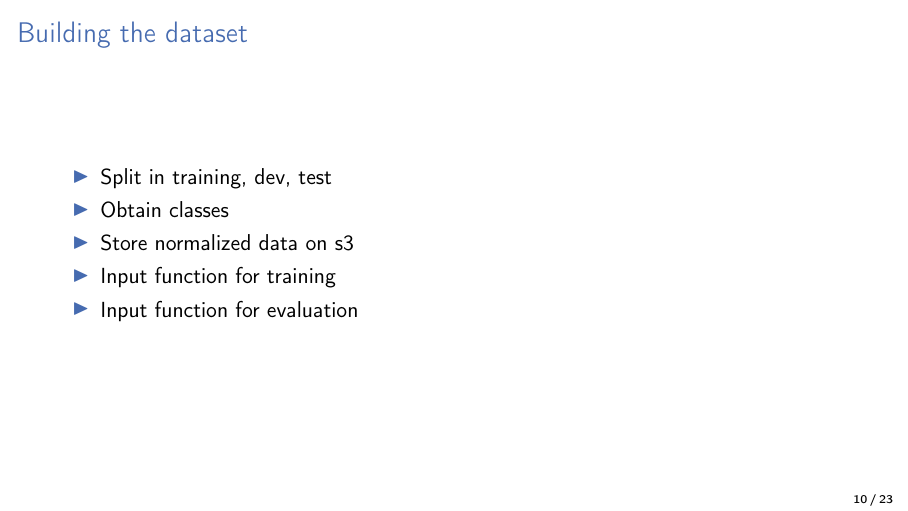
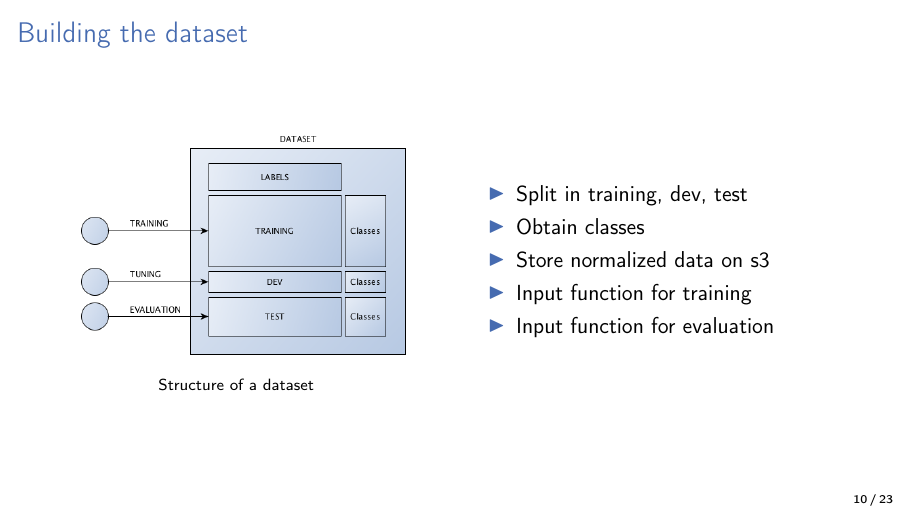
Before and after one commit to afrittoli/ciml_talk, LaTeX slides (ciml.tex): page 11 of 24. Compiled offline with pdfLaTeX.

Commit message:
Complete the dataset slide

```diff
--- a/ciml.tex
+++ b/ciml.tex
@@ -353,6 +353,15 @@
 
 \begin{frame}
     \frametitle{Building the dataset}
+    \begin{columns}
+      \column{0.5\linewidth}
+        \begin{figure}
+        \begin{center}
+          \includegraphics[width=0.9\textwidth]{diagrams/dataset.png}
+             \caption{Structure of a dataset}
+        \end{center}
+        \end{figure}
+      \column{0.5\linewidth}
         \begin{itemize}
             \item{Split in training, dev, test}
             \item{Obtain classes}
@@ -360,6 +369,7 @@
             \item{Input function for training}
             \item{Input function for evaluation}
         \end{itemize}
+    \end{columns}
 \end{frame}
 
 \section{Experiments}
```
Also changed, not shown: diagrams/dataset.png (added), 1 other file. Lines whose indentation alone changed are shown as unchanged.
